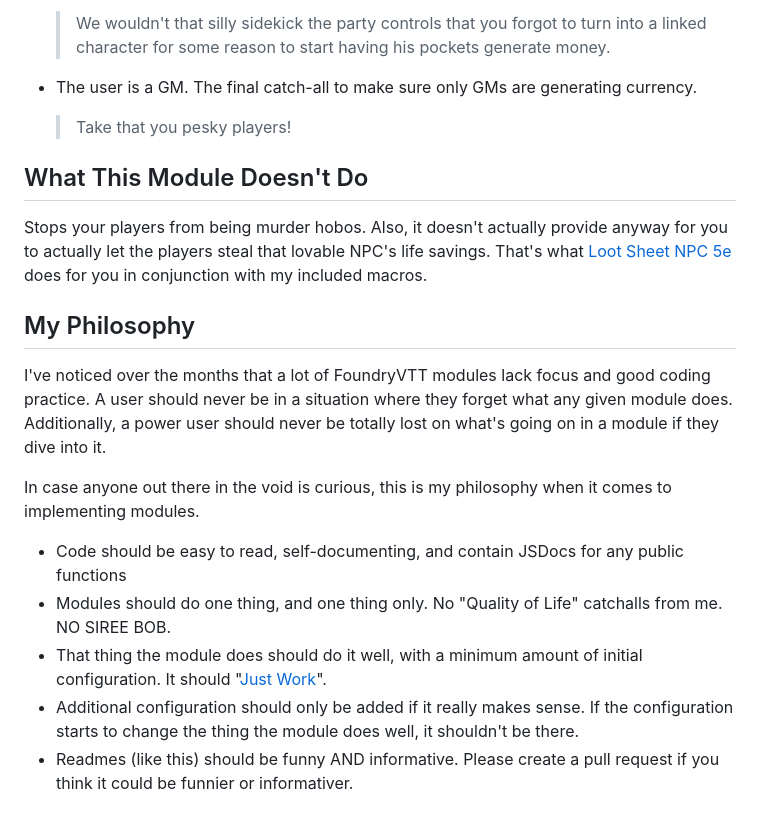
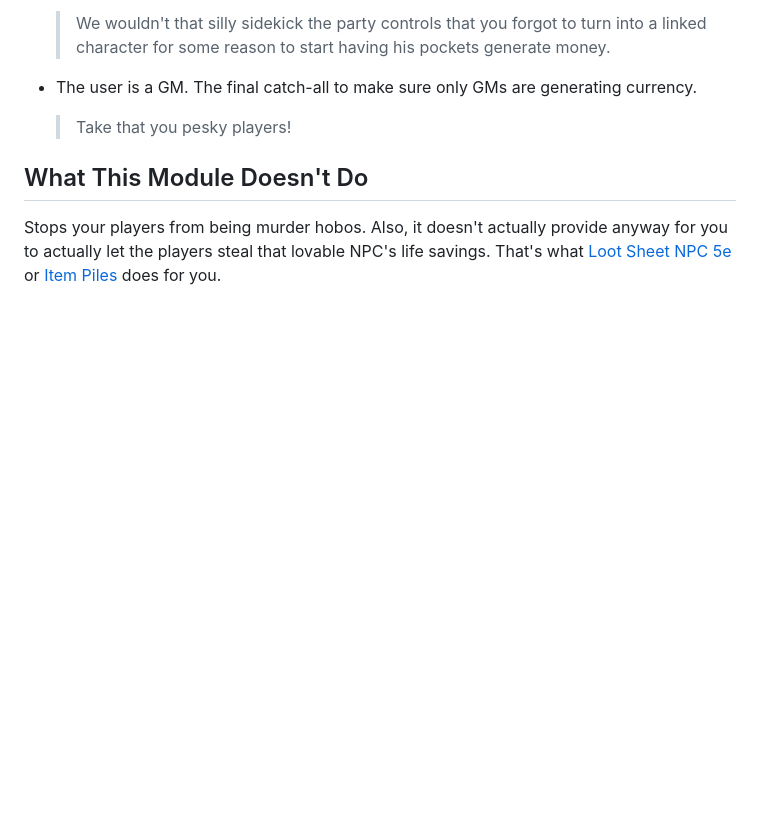
Before and after one commit to DFreds/dfreds-pocket-change, a Markdown page: README.md, the part around the change. GitHub-like rendering; blank space fills up the shorter version.

Commit message:
Update the readme to add item piles link

```diff
--- a/README.md
+++ b/README.md
@@ -72,16 +72,4 @@ It only generates currency if all of the following are true:
 
 ## What This Module Doesn't Do
 
-Stops your players from being murder hobos. Also, it doesn't actually provide anyway for you to actually let the players steal that lovable NPC's life savings. That's what [Loot Sheet NPC 5e](https://foundryvtt.com/packages/lootsheetnpc5e/) does for you in conjunction with my included macros.
-
-## My Philosophy
-
-I've noticed over the months that a lot of FoundryVTT modules lack focus and good coding practice. A user should never be in a situation where they forget what any given module does. Additionally, a power user should never be totally lost on what's going on in a module if they dive into it.
-
-In case anyone out there in the void is curious, this is my philosophy when it comes to implementing modules.
-
-- Code should be easy to read, self-documenting, and contain JSDocs for any public functions
-- Modules should do one thing, and one thing only. No "Quality of Life" catchalls from me. NO SIREE BOB.
-- That thing the module does should do it well, with a minimum amount of initial configuration. It should "[Just Work](https://upload.wikimedia.org/wikipedia/commons/b/bf/ToddHoward2010sm_%28cropped%29.jpg)".
-- Additional configuration should only be added if it really makes sense. If the configuration starts to change the thing the module does well, it shouldn't be there.
-- Readmes (like this) should be funny AND informative. Please create a pull request if you think it could be funnier or informativer.
+Stops your players from being murder hobos. Also, it doesn't actually provide anyway for you to actually let the players steal that lovable NPC's life savings. That's what [Loot Sheet NPC 5e](https://foundryvtt.com/packages/lootsheetnpc5e/) or [Item Piles](https://foundryvtt.com/packages/item-piles) does for you.
```
